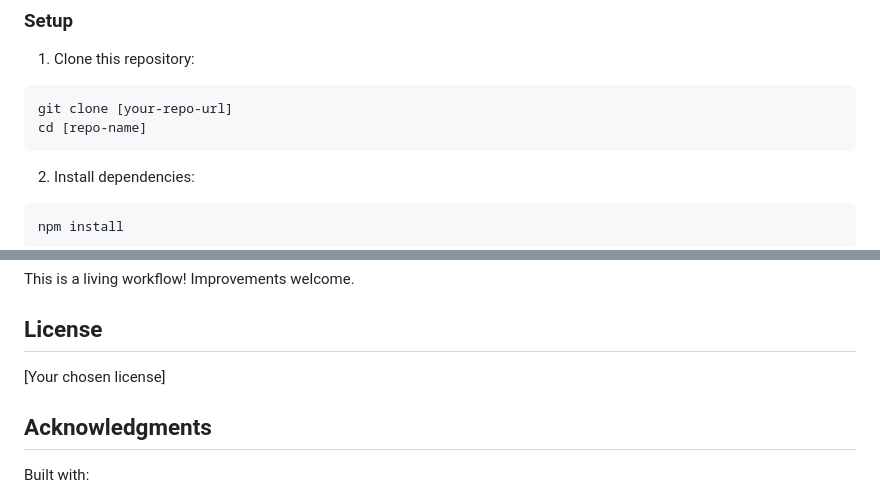
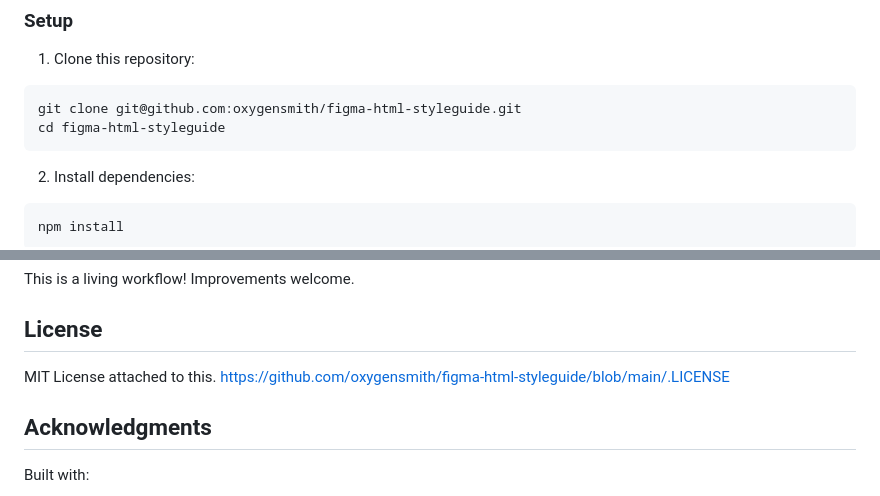
Before and after one commit to oxygensmith/figma-html-styleguide, a Markdown page: README.md, 2 parts joined by grey strips. GitHub-like rendering.

Commit message:
Update template README with URLs to and within repo.

````diff
--- a/README.md
+++ b/README.md
@@ -47,8 +47,8 @@ This project bridges the gap between Figma design and WordPress development by:
 
 1. Clone this repository:
 ```bash
-git clone [your-repo-url]
-cd [repo-name]
+git clone git@github.com:oxygensmith/figma-html-styleguide.git
+cd figma-html-styleguide
 ```
 
 2. Install dependencies:
@@ -208,7 +208,8 @@ This is a living workflow! Improvements welcome.
 
 ## License
 
-[Your chosen license]
+MIT License attached to this.
+https://github.com/oxygensmith/figma-html-styleguide/blob/main/.LICENSE
 
 ## Acknowledgments
 
````
